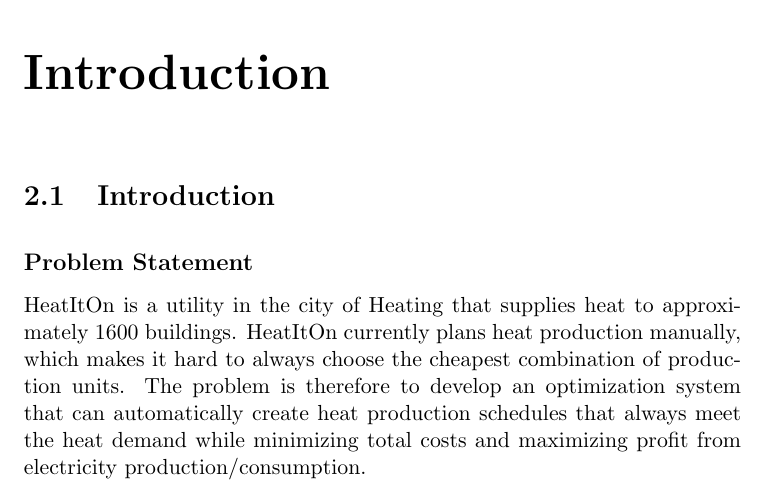
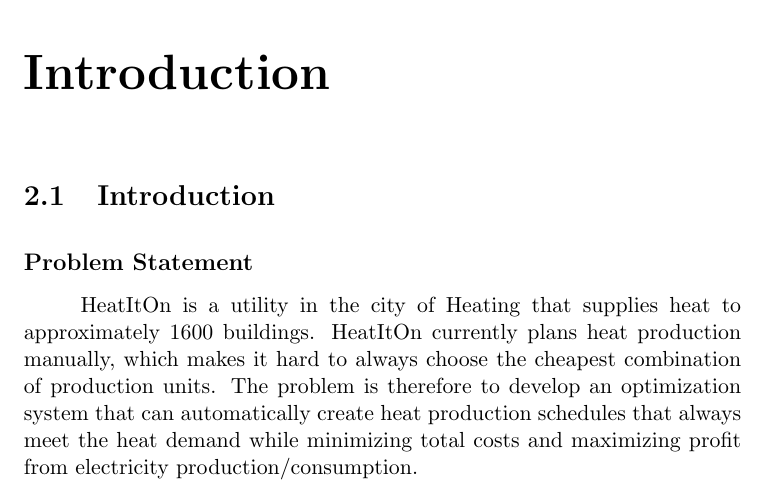
Before and after one commit to Semester-Project-Group-8/HeatItOn_Report, a LaTeX thesis (main.tex, which reads Chapters/Introduction.tex): part of page 10 of 30, cut so that both start at the same text. Compiled offline with pdfLaTeX.

Commit message:
indent correctly

```diff
--- a/Chapters/Introduction.tex
+++ b/Chapters/Introduction.tex
@@ -7,4 +7,4 @@
 
 \subsection*{Problem Statement}
 
-\indent HeatItOn is a utility in the city of Heating that supplies heat to approximately 1600 buildings. HeatItOn currently plans heat production manually, which makes it hard to always choose the cheapest combination of production units. The problem is therefore to develop an optimization system that can automatically create heat production schedules that always meet the heat demand while minimizing total costs and maximizing profit from electricity production/consumption.
+\hspace*{1cm}HeatItOn is a utility in the city of Heating that supplies heat to approximately 1600 buildings. HeatItOn currently plans heat production manually, which makes it hard to always choose the cheapest combination of production units. The problem is therefore to develop an optimization system that can automatically create heat production schedules that always meet the heat demand while minimizing total costs and maximizing profit from electricity production/consumption.
```
Also changed, not shown: main.pdf.
